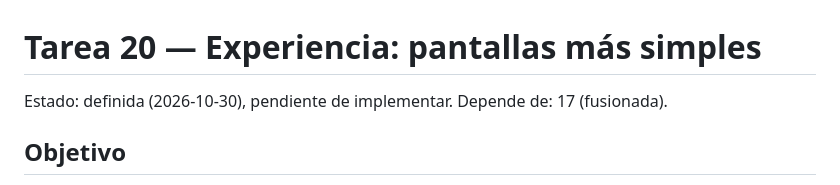
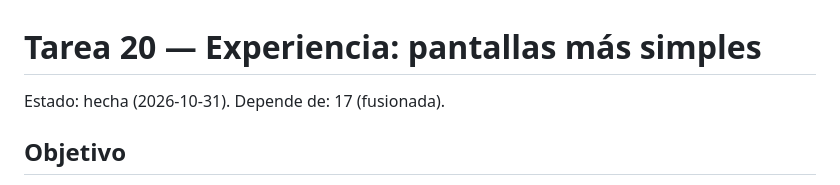
Before and after one commit to martincaamano/cartos-fase0, a Markdown page: docs/tareas/tarea-20.md, the part around one of its changes. GitHub-like rendering.

```diff
--- a/docs/tareas/tarea-20.md
+++ b/docs/tareas/tarea-20.md
@@ -1,6 +1,6 @@
 # Tarea 20 — Experiencia: pantallas más simples
 
-Estado: definida (2026-10-30), pendiente de implementar.
+Estado: hecha (2026-10-31).
 Depende de: 17 (fusionada).
 
 ## Objetivo
```
Also changed, not shown: other parts of docs/tareas/tarea-20.md (+7 -7 lines), docs/ESTADO.md (+14 -1 lines), docs/arquitectura-app-finanzas.md (+2 -2 lines).
